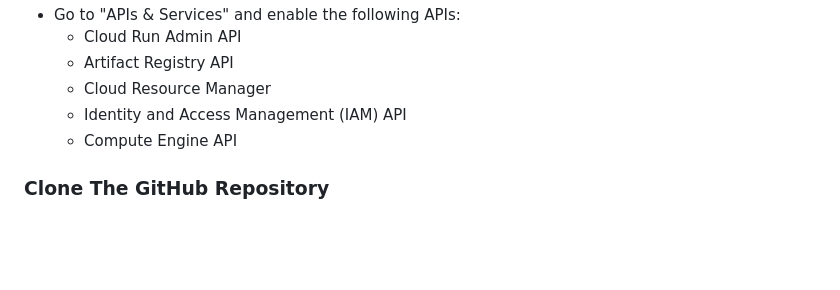
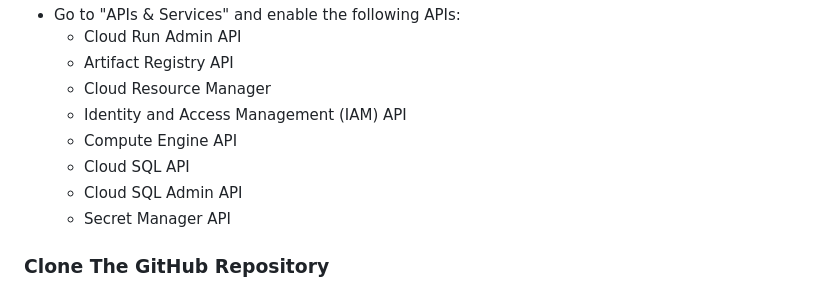
Before and after one commit to cheran99/End-to-End-DevSecOps-Pipeline-with-CI-CD, a Markdown page: README.md, the part around the change. GitHub-like rendering; blank space fills up the shorter version.

```diff
--- a/README.md
+++ b/README.md
@@ -44,6 +44,9 @@ This project highlights the integration of the end-to-end DevSecOps pipeline tha
   - Cloud Resource Manager
   - Identity and Access Management (IAM) API
   - Compute Engine API
+  - Cloud SQL API
+  - Cloud SQL Admin API
+  - Secret Manager API
 
 ### Clone The GitHub Repository
 
```
